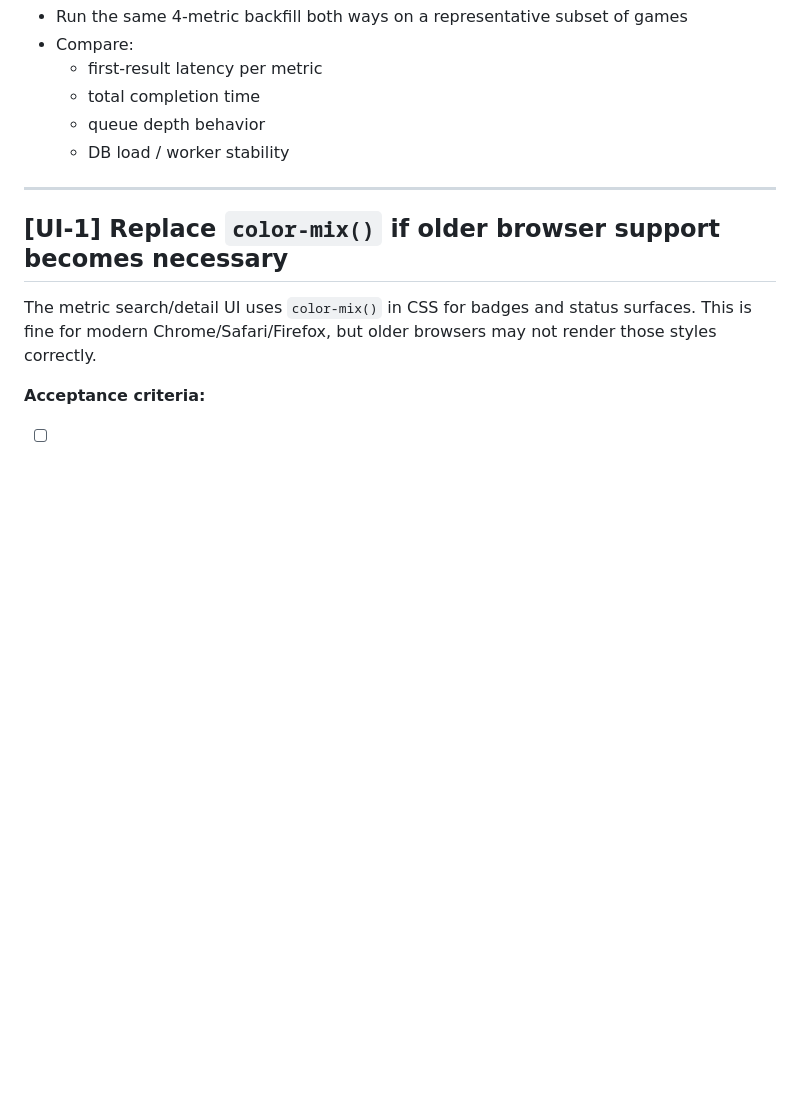
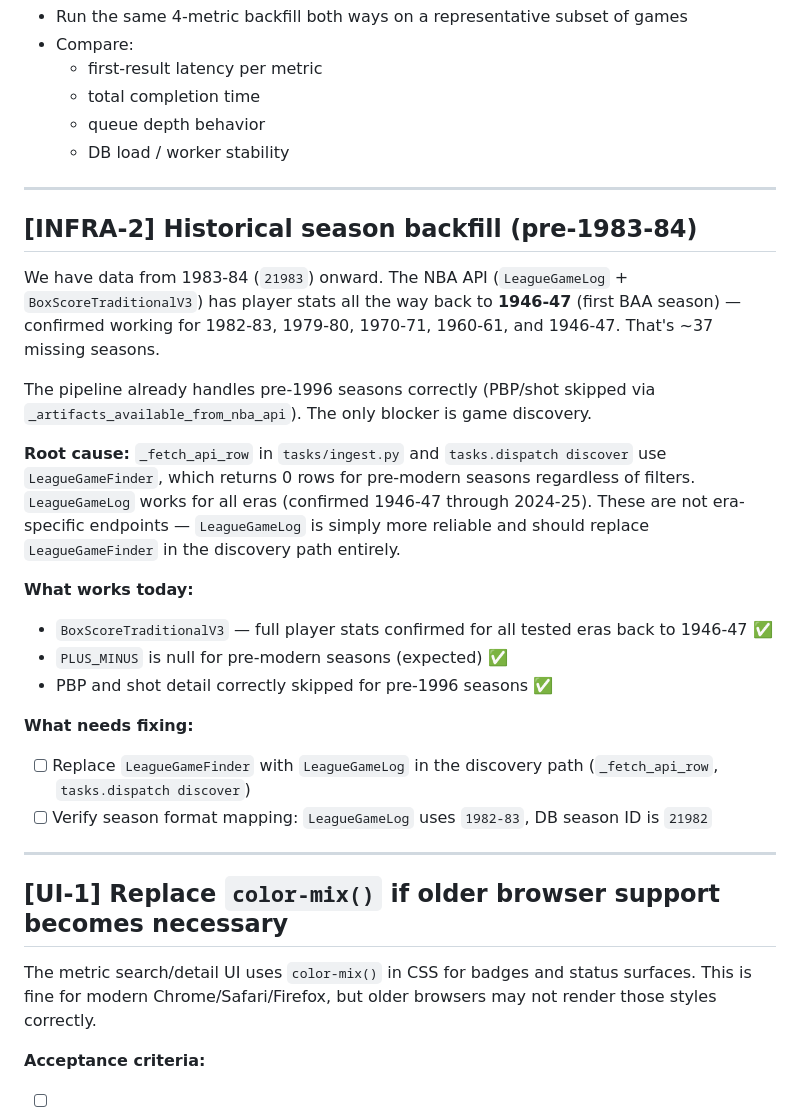
Before and after one commit to xidui/funba, a Markdown page: ISSUES.md, the part around the change. GitHub-like rendering; blank space fills up the shorter version.

Commit message:
Add INFRA-2: historical season backfill issue
Documents that LeagueGameLog + BoxScoreTraditionalV3 cover all seasons
back to 1946-47, and that the only blocker is swapping LeagueGameFinder
out of the discovery path since it returns 0 rows for pre-modern seasons.

Co-Authored-By: Claude Sonnet 4.6 <noreply@anthropic.com>

```diff
--- a/ISSUES.md
+++ b/ISSUES.md
@@ -167,6 +167,25 @@ This is simple and keeps each task small, but it can make later metrics appear "
 
 ---
 
+## [INFRA-2] Historical season backfill (pre-1983-84)
+
+We have data from 1983-84 (`21983`) onward. The NBA API (`LeagueGameLog` + `BoxScoreTraditionalV3`) has player stats all the way back to **1946-47** (first BAA season) — confirmed working for 1982-83, 1979-80, 1970-71, 1960-61, and 1946-47. That's ~37 missing seasons.
+
+The pipeline already handles pre-1996 seasons correctly (PBP/shot skipped via `_artifacts_available_from_nba_api`). The only blocker is game discovery.
+
+**Root cause:** `_fetch_api_row` in `tasks/ingest.py` and `tasks.dispatch discover` use `LeagueGameFinder`, which returns 0 rows for pre-modern seasons regardless of filters. `LeagueGameLog` works for all eras (confirmed 1946-47 through 2024-25). These are not era-specific endpoints — `LeagueGameLog` is simply more reliable and should replace `LeagueGameFinder` in the discovery path entirely.
+
+**What works today:**
+- `BoxScoreTraditionalV3` — full player stats confirmed for all tested eras back to 1946-47 ✅
+- `PLUS_MINUS` is null for pre-modern seasons (expected) ✅
+- PBP and shot detail correctly skipped for pre-1996 seasons ✅
+
+**What needs fixing:**
+- [ ] Replace `LeagueGameFinder` with `LeagueGameLog` in the discovery path (`_fetch_api_row`, `tasks.dispatch discover`)
+- [ ] Verify season format mapping: `LeagueGameLog` uses `1982-83`, DB season ID is `21982`
+
+---
+
 ## [UI-1] Replace `color-mix()` if older browser support becomes necessary
 
 The metric search/detail UI uses `color-mix()` in CSS for badges and status surfaces. This is fine for modern Chrome/Safari/Firefox, but older browsers may not render those styles correctly.
```
